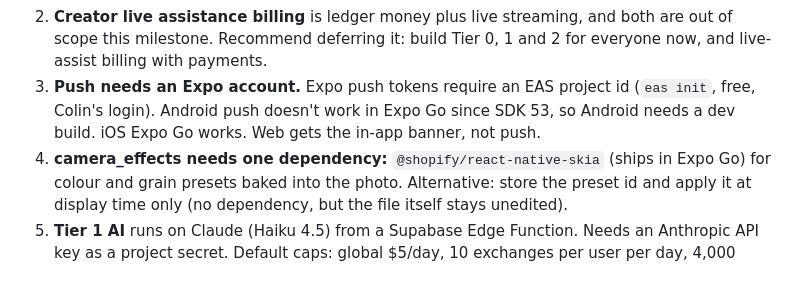
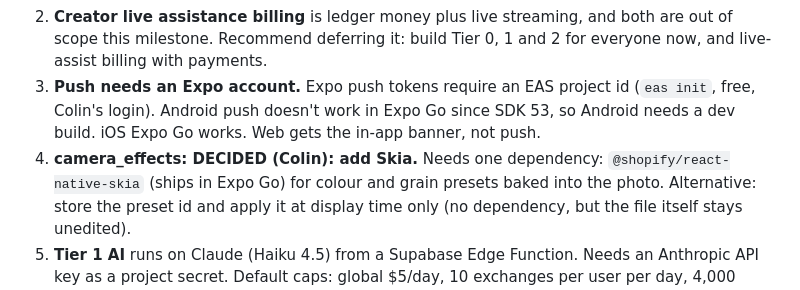
Before and after one commit to ceyre-boop/social-media-, a Markdown page: Plans/milestone-3.md, the part around the change. Rendered like a GitHub page.

Commit message:
Plan M3: camera_effects via Skia (approved)

```diff
--- a/Plans/milestone-3.md
+++ b/Plans/milestone-3.md
@@ -15,7 +15,7 @@ Brief: `docs/brief-milestone-3.md`. Standing invariants unchanged.
    (`eas init`, free, Colin's login). Android push doesn't work in Expo Go since
    SDK 53, so Android needs a dev build. iOS Expo Go works. Web gets the in-app
    banner, not push.
-4. **camera_effects needs one dependency:** `@shopify/react-native-skia` (ships
+4. **camera_effects: DECIDED (Colin): add Skia.** Needs one dependency: `@shopify/react-native-skia` (ships
    in Expo Go) for colour and grain presets baked into the photo. Alternative:
    store the preset id and apply it at display time only (no dependency, but the
    file itself stays unedited).
```
